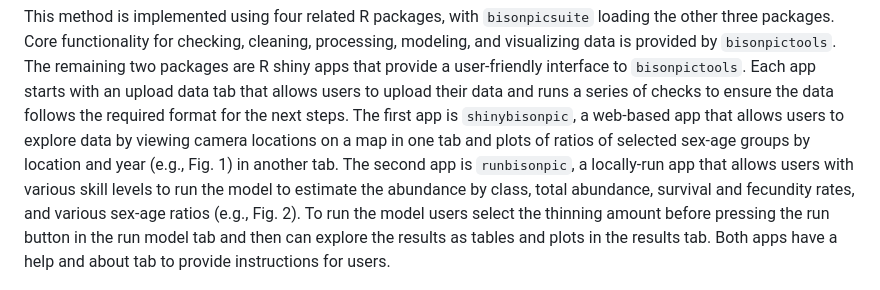
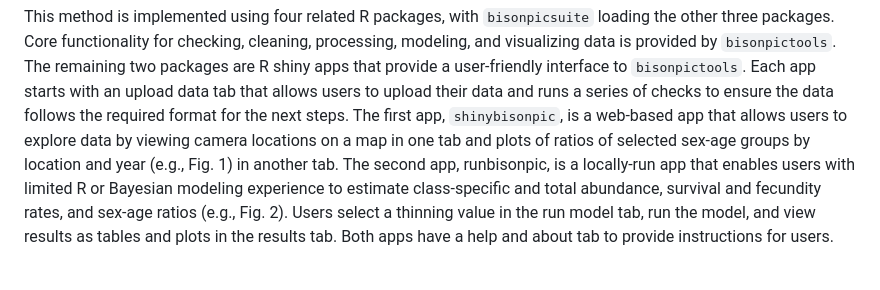
Before and after one commit to poissonconsulting/bisonpicsuite, a Markdown page: paper/paper.md, the part around the change. Rendered like a GitHub page.

Commit message:
update wording

```diff
--- a/paper/paper.md
+++ b/paper/paper.md
@@ -71,9 +71,9 @@ This method is implemented using four related R packages, with `bisonpicsuite` l
 Core functionality for checking, cleaning, processing, modeling, and visualizing data is provided by `bisonpictools`.
 The remaining two packages are R shiny apps that provide a user-friendly interface to `bisonpictools`.
 Each app starts with an upload data tab that allows users to upload their data and runs a series of checks to ensure the data follows the required format for the next steps.
-The first app is `shinybisonpic`, a web-based app that allows users to explore data by viewing camera locations on a map in one tab and plots of ratios of selected sex-age groups by location and year (e.g., Fig. 1) in another tab.
-The second app is `runbisonpic`, a locally-run app that allows users with various skill levels to run the model to estimate the abundance by class, total abundance, survival and fecundity rates, and various sex-age ratios (e.g., Fig. 2).
-To run the model users select the thinning amount before pressing the run button in the run model tab and then can explore the results as tables and plots in the results tab.
+The first app, `shinybisonpic`, is a web-based app that allows users to explore data by viewing camera locations on a map in one tab and plots of ratios of selected sex-age groups by location and year (e.g., Fig. 1) in another tab.
+The second app, runbisonpic, is a locally-run app that enables users with limited R or Bayesian modeling experience to estimate class-specific and total abundance, survival and fecundity rates, and sex-age ratios (e.g., Fig. 2).
+Users select a thinning value in the run model tab, run the model, and view results as tables and plots in the results tab.
 Both apps have a help and about tab to provide instructions for users.
 
 ![*Bisonpicsuite package structure* \label{fig:packageoverview}](bisonpic_suite.png)
```
